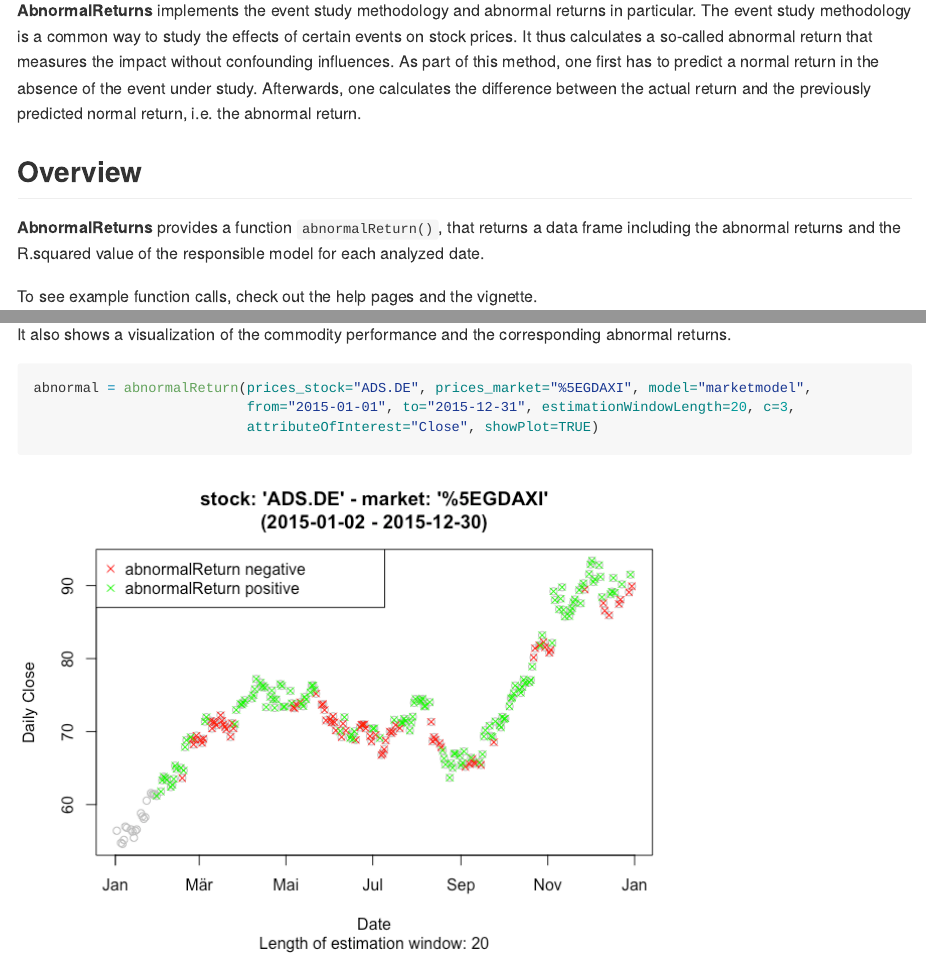
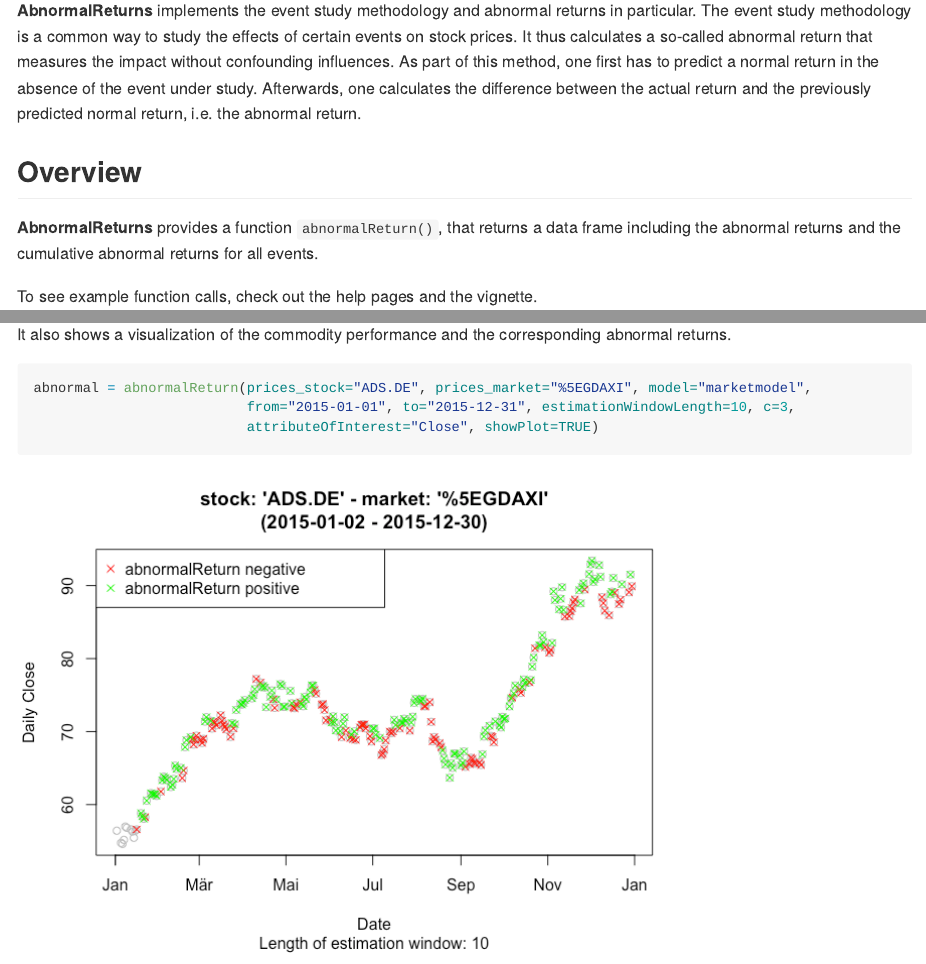
Before and after one commit to axelperschmann/AbnormalReturns, an R Markdown document (README.Rmd): the page in a window 1100 px wide, from 110 px down, and a second part further down, joined at a grey line. The pictures show the output file README.md that the author committed with the source, drawn offline in the style of GitHub; badge pictures from the web are left out.

Commit message:
improved README

````diff
--- a/README.Rmd
+++ b/README.Rmd
@@ -24,7 +24,7 @@ options("getSymbols.warning4.0"=FALSE)
 
 ## Overview
 
-**AbnormalReturns** provides a function `abnormalReturn()`, that returns a data frame including the abnormal returns and the R.squared value of the responsible model for each analyzed date.
+**AbnormalReturns** provides a function `abnormalReturn()`, that returns a data frame including the abnormal returns and the cumulative abnormal returns for all events.
 
 To see example function calls, check out the help pages and the vignette.
 
@@ -66,7 +66,7 @@ It also shows a visualization of the commodity performance and the corresponding
 
 ```{r}
 abnormal = abnormalReturn(prices_stock="ADS.DE", prices_market="%5EGDAXI", model="marketmodel",
-                          from="2015-01-01", to="2015-12-31", estimationWindowLength=20, c=3,
+                          from="2015-01-01", to="2015-12-31", estimationWindowLength=10, c=3,
                           attributeOfInterest="Close", showPlot=TRUE)
 head(abnormal)
 
````
Also changed, not shown: README-unnamed-chunk-4-1.png, README.md.
